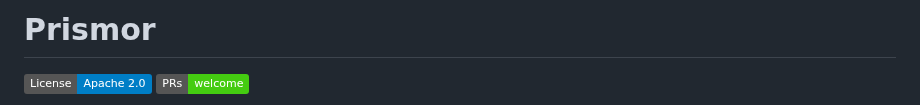
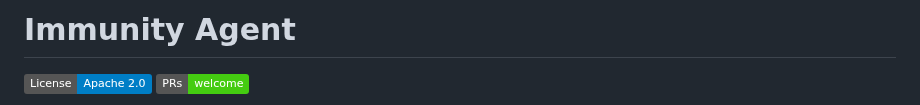
Before and after one commit to Priyansh10ff/immunity-agent, a Markdown page: README.md, the part around one of its changes. Rendered like a GitHub page; badges without logos.

Commit message:
Rename project to 'Immunity Agent' and update details
Updated project name and description in README.

```diff
--- a/README.md
+++ b/README.md
@@ -1,4 +1,4 @@
-# Prismor
+# Immunity Agent
 
 ![License: Apache 2.0](https://img.shields.io/badge/License-Apache_2.0-blue.svg)
 ![PRs Welcome](https://img.shields.io/badge/PRs-welcome-brightgreen.svg)
```
Also changed, not shown: other parts of README.md (+4 -0 lines).
